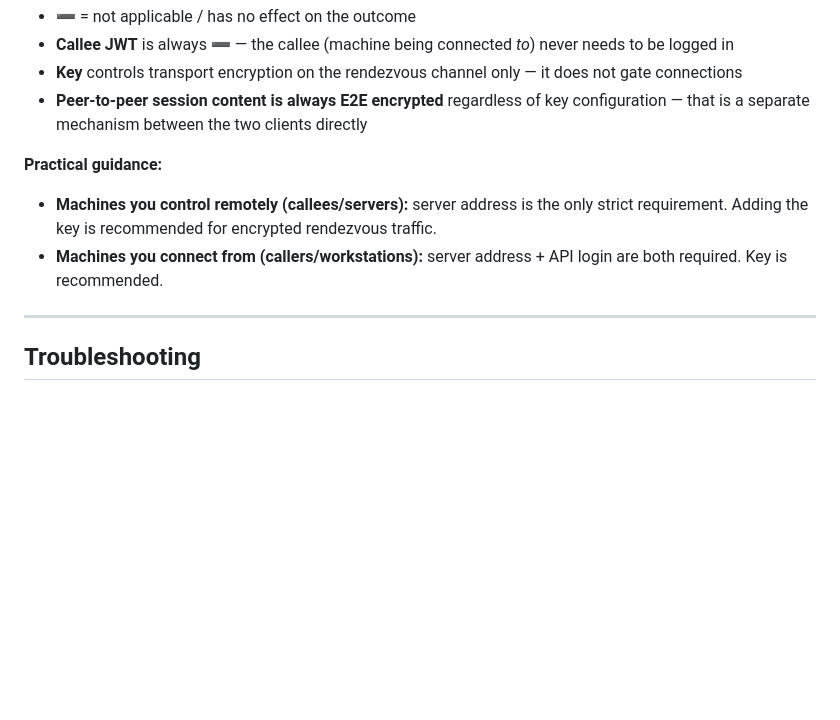
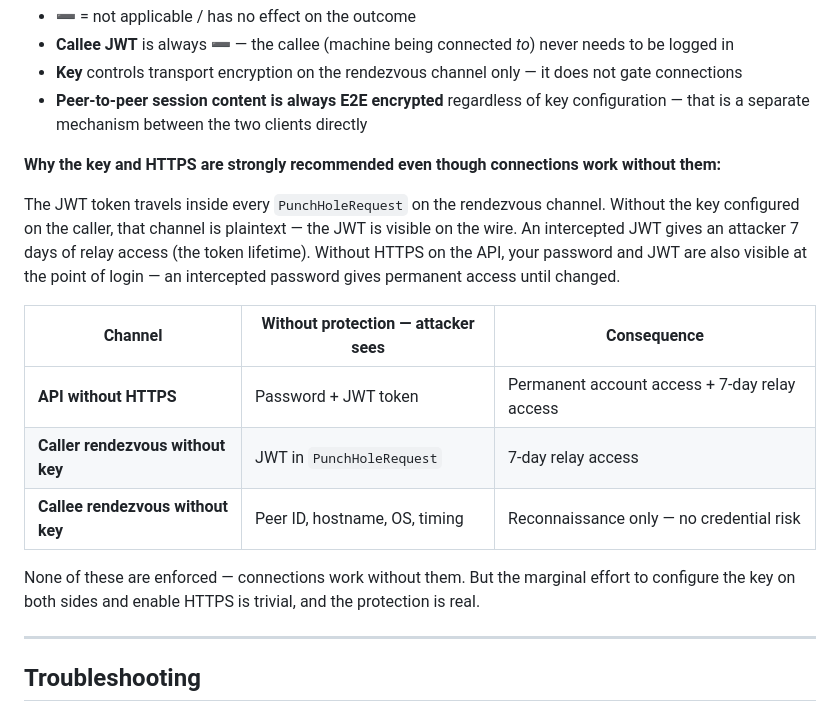
Before and after one commit to maisondasilva/skonadesk, a Markdown page: README.md, the part around the change. GitHub-like rendering; blank space fills up the shorter version.

Commit message:
docs: clarify JWT interception risk and key/HTTPS security priority

```diff
--- a/README.md
+++ b/README.md
@@ -320,9 +320,17 @@ Not every machine needs the same configuration. This table shows exactly what wo
 - **Key** controls transport encryption on the rendezvous channel only — it does not gate connections
 - **Peer-to-peer session content is always E2E encrypted** regardless of key configuration — that is a separate mechanism between the two clients directly
 
-**Practical guidance:**
-- **Machines you control remotely (callees/servers):** server address is the only strict requirement. Adding the key is recommended for encrypted rendezvous traffic.
-- **Machines you connect from (callers/workstations):** server address + API login are both required. Key is recommended.
+**Why the key and HTTPS are strongly recommended even though connections work without them:**
+
+The JWT token travels inside every `PunchHoleRequest` on the rendezvous channel. Without the key configured on the caller, that channel is plaintext — the JWT is visible on the wire. An intercepted JWT gives an attacker 7 days of relay access (the token lifetime). Without HTTPS on the API, your password and JWT are also visible at the point of login — an intercepted password gives permanent access until changed.
+
+| Channel | Without protection — attacker sees | Consequence |
+|---|---|---|
+| **API without HTTPS** | Password + JWT token | Permanent account access + 7-day relay access |
+| **Caller rendezvous without key** | JWT in `PunchHoleRequest` | 7-day relay access |
+| **Callee rendezvous without key** | Peer ID, hostname, OS, timing | Reconnaissance only — no credential risk |
+
+None of these are enforced — connections work without them. But the marginal effort to configure the key on both sides and enable HTTPS is trivial, and the protection is real.
 
 ---
 
```
